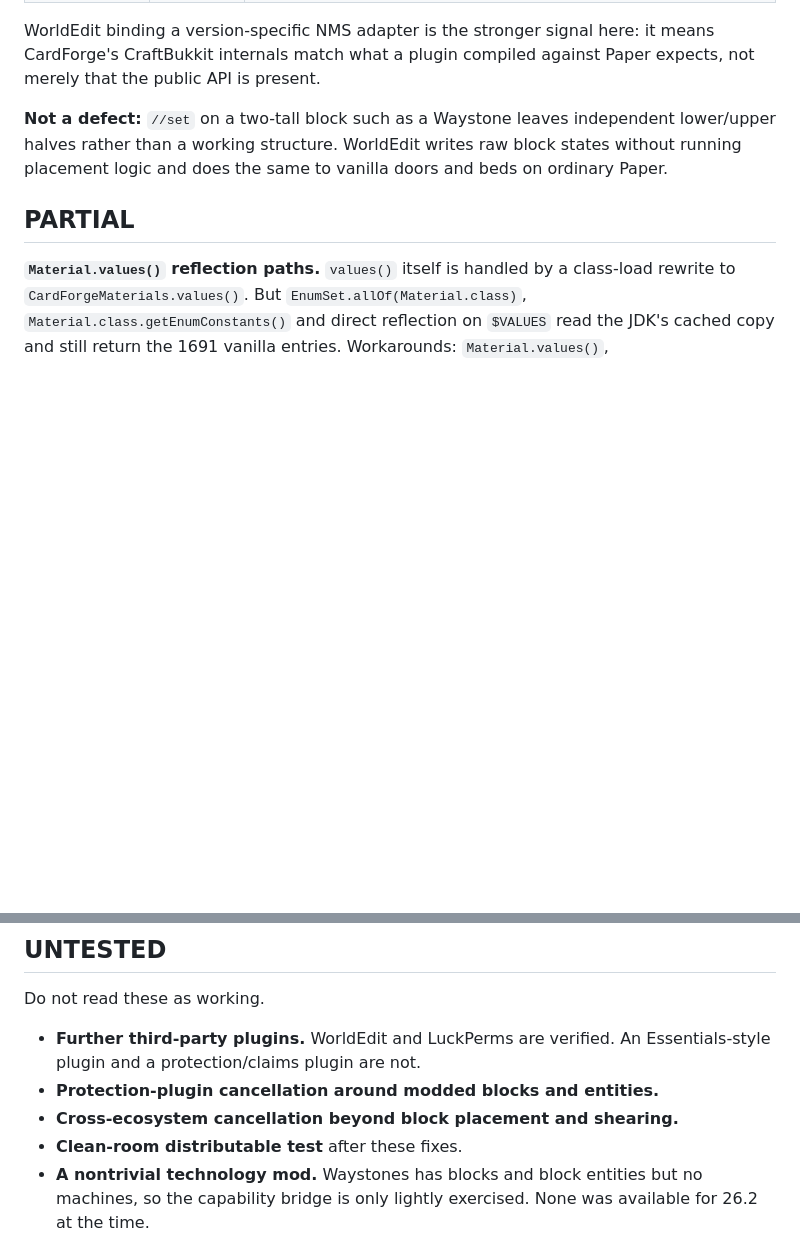
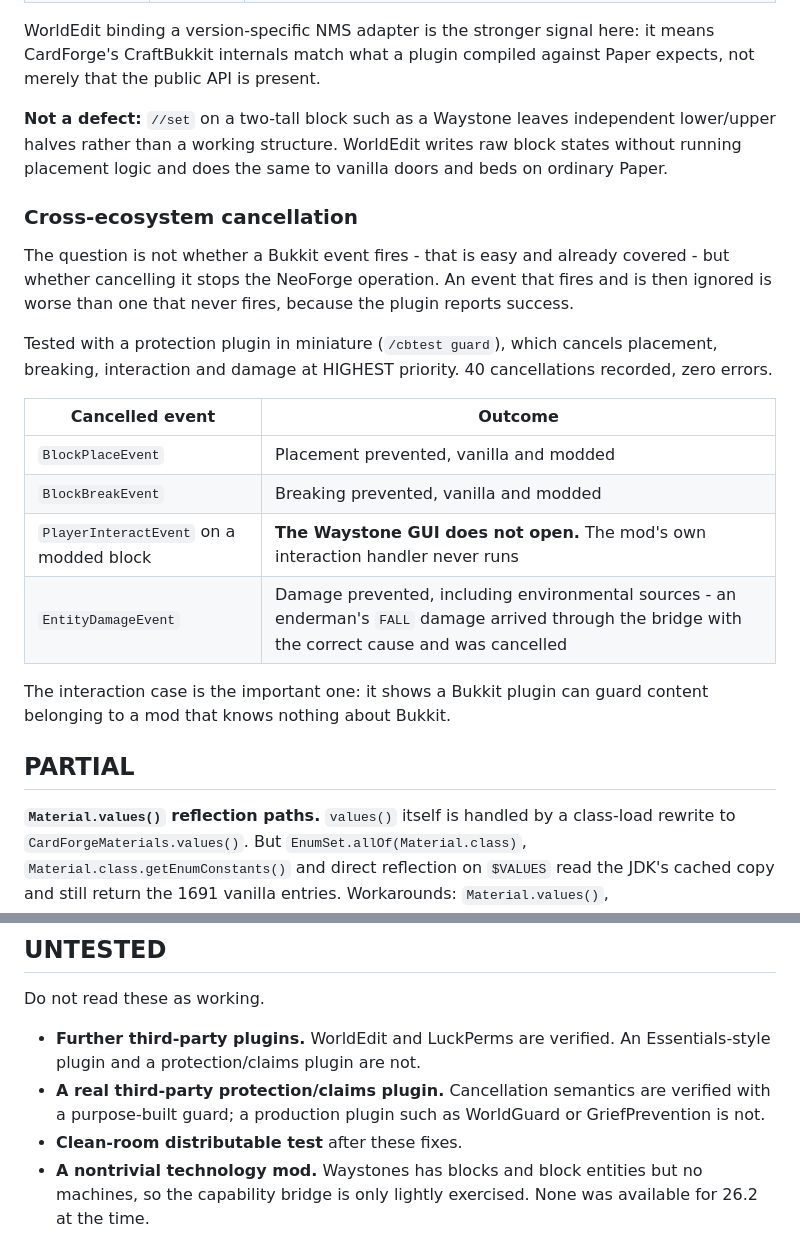
Before and after one commit to minenite/cardforge, a Markdown page: docs/COMPATIBILITY.md, 2 parts joined by grey strips. Rendered like a GitHub page; blank space fills up the shorter version.

Commit message:
Record cross-ecosystem cancellation as verified
Cancelling a Bukkit event demonstrably stops the NeoForge operation, including
the case most likely to fail: cancelling PlayerInteractEvent on a modded block
prevents the mod's own GUI from opening. 40 cancellations, zero errors.

Also confirms the damage bridge on a path no probe covered - an enderman's
fall damage arrived with cause FALL and was cancelled, so environmental
vanilla damage flows through LivingIncomingDamageEvent correctly.

```diff
--- a/docs/COMPATIBILITY.md
+++ b/docs/COMPATIBILITY.md
@@ -126,6 +126,27 @@ independent lower/upper halves rather than a working structure. WorldEdit writes
 raw block states without running placement logic and does the same to vanilla
 doors and beds on ordinary Paper.
 
+### Cross-ecosystem cancellation
+
+The question is not whether a Bukkit event fires - that is easy and already
+covered - but whether cancelling it stops the NeoForge operation. An event that
+fires and is then ignored is worse than one that never fires, because the plugin
+reports success.
+
+Tested with a protection plugin in miniature (`/cbtest guard`), which cancels
+placement, breaking, interaction and damage at HIGHEST priority. 40 cancellations
+recorded, zero errors.
+
+| Cancelled event | Outcome |
+| --- | --- |
+| `BlockPlaceEvent` | Placement prevented, vanilla and modded |
+| `BlockBreakEvent` | Breaking prevented, vanilla and modded |
+| `PlayerInteractEvent` on a modded block | **The Waystone GUI does not open.** The mod's own interaction handler never runs |
+| `EntityDamageEvent` | Damage prevented, including environmental sources - an enderman's `FALL` damage arrived through the bridge with the correct cause and was cancelled |
+
+The interaction case is the important one: it shows a Bukkit plugin can guard
+content belonging to a mod that knows nothing about Bukkit.
+
 ## PARTIAL
 
 **`Material.values()` reflection paths.** `values()` itself is handled by a
@@ -159,8 +180,7 @@ either been fixed or moved to PARTIAL with a stated limit.
 Do not read these as working.
 
 - **Further third-party plugins.** WorldEdit and LuckPerms are verified. An Essentials-style plugin and a protection/claims plugin are not.
-- **Protection-plugin cancellation around modded blocks and entities.**
-- **Cross-ecosystem cancellation beyond block placement and shearing.**
+- **A real third-party protection/claims plugin.** Cancellation semantics are verified with a purpose-built guard; a production plugin such as WorldGuard or GriefPrevention is not.
 - **Clean-room distributable test** after these fixes.
 - **A nontrivial technology mod.** Waystones has blocks and block entities but no machines, so the capability bridge is only lightly exercised. None was available for 26.2 at the time.
 
```
